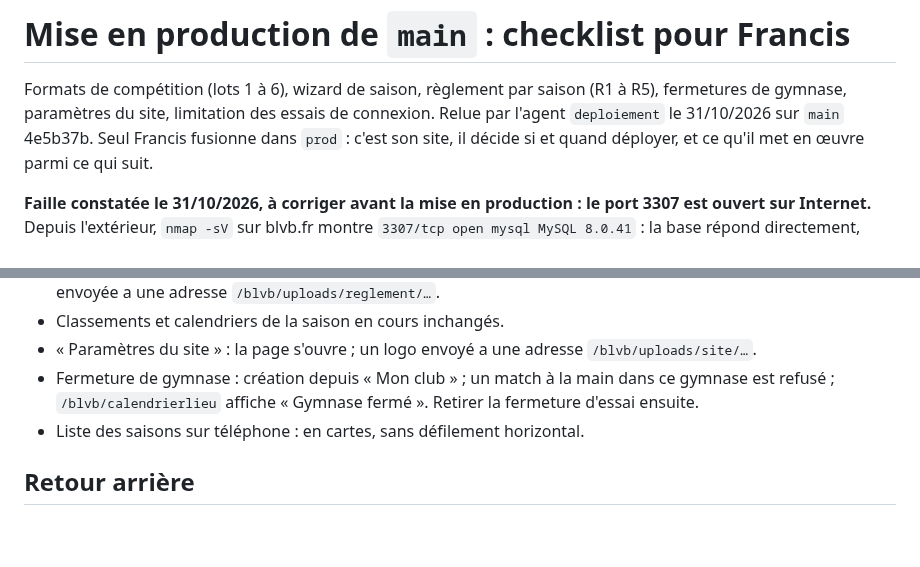
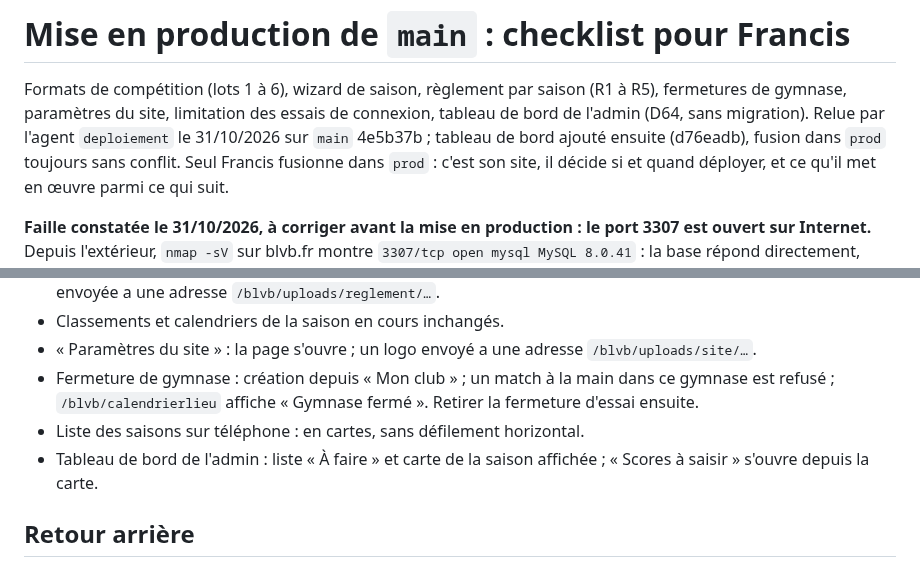
Before and after one commit to amoulin974/blvb, a Markdown page: docs/wizard-saison/deploiement-reglement.md, 2 parts joined by grey strips. GitHub-like rendering; blank space fills up the shorter version.

Commit message:
docs : tableau de bord ajouté à la checklist de mise en production
Co-Authored-By: Claude Opus 5.5 <noreply@anthropic.com>

```diff
--- a/docs/wizard-saison/deploiement-reglement.md
+++ b/docs/wizard-saison/deploiement-reglement.md
@@ -1,7 +1,8 @@
 # Mise en production de `main` : checklist pour Francis
 
 Formats de compétition (lots 1 à 6), wizard de saison, règlement par saison (R1 à R5), fermetures de gymnase, paramètres du
-site, limitation des essais de connexion. Relue par l'agent `deploiement` le 31/10/2026 sur `main` 4e5b37b. Seul Francis
+site, limitation des essais de connexion, tableau de bord de l'admin (D64, sans migration). Relue par l'agent `deploiement` le
+31/10/2026 sur `main` 4e5b37b ; tableau de bord ajouté ensuite (d76eadb), fusion dans `prod` toujours sans conflit. Seul Francis
 fusionne dans `prod` : c'est son site, il décide si et quand déployer, et ce qu'il met en œuvre parmi ce qui suit.
 
 **Faille constatée le 31/10/2026, à corriger avant la mise en production : le port 3307 est ouvert sur Internet.** Depuis
@@ -127,6 +128,7 @@ Ne jamais lancer `app:recette:charger` en production.
 - Fermeture de gymnase : création depuis « Mon club » ; un match à la main dans ce gymnase est refusé ; `/blvb/calendrierlieu` affiche
   « Gymnase fermé ». Retirer la fermeture d'essai ensuite.
 - Liste des saisons sur téléphone : en cartes, sans défilement horizontal.
+- Tableau de bord de l'admin : liste « À faire » et carte de la saison affichée ; « Scores à saisir » s'ouvre depuis la carte.
 
 ## Retour arrière
 
```
